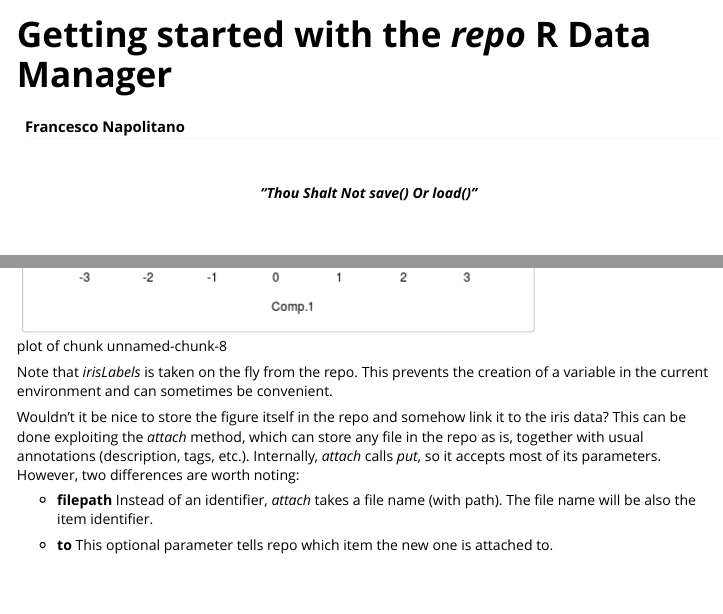
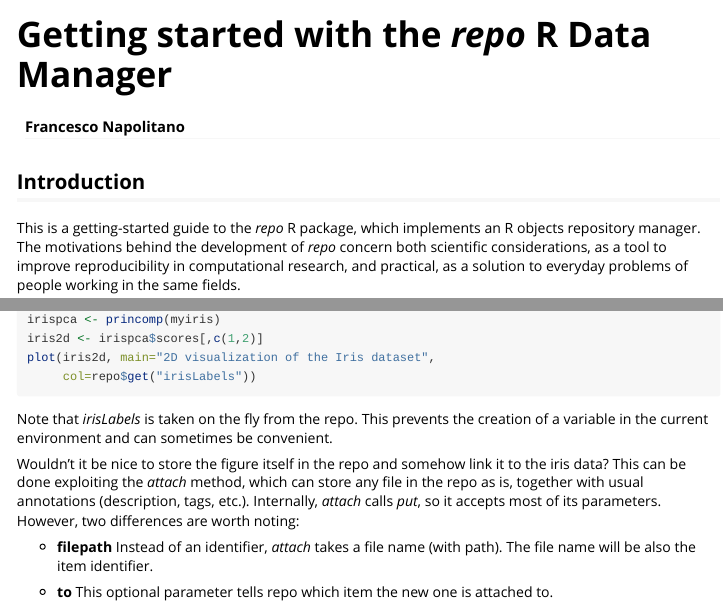
Before and after one commit to franapoli/repo, an R Markdown document (vignettes/index.Rmd): the page in a window 1100 px wide, from its top, and a second part further down, joined at a grey line. Rendered offline with R 4.5, knitr and Pandoc, with nearby package versions; both versions are drawn in the output format of the newer one.

Commit message:
R CMD check repo --as-cran clean

````diff
--- a/vignettes/index.Rmd
+++ b/vignettes/index.Rmd
@@ -2,16 +2,13 @@
 title: "Getting started with the *repo* R Data Manager"
 date:
 author: "Francesco Napolitano"
-output: rmarkdown::pdf_document
+output: rmarkdown::html_vignette
 vignette: >
-  %\VignetteIndexEntry{Vignette Title}
+  %\VignetteIndexEntry{Getting started with repo}
   %\VignetteEngine{knitr::rmarkdown}
   %\VignetteEncoding{UTF-8}
 ---
 
-<br>
-<p style="text-align:center">**_"Thou Shalt Not save() Or load()"_**</p>
-<br>
 
 ## Introduction
 
@@ -183,8 +180,6 @@ iris2d <- irispca$scores[,c(1,2)]
 plot(iris2d, main="2D visualization of the Iris dataset",
      col=repo$get("irisLabels"))
 ```
-
-![plot of chunk unnamed-chunk-8](figure/unnamed-chunk-8-1.png)
 
 Note that *irisLabels* is taken on the fly from the repo. This
 prevents the creation of a variable in the current environment and
````
Also changed, not shown: vignettes/figure/unnamed-chunk-12-1.png (deleted), vignettes/figure/unnamed-chunk-15-1.png (deleted), vignettes/figure/unnamed-chunk-25-1.png (deleted), vignettes/figure/unnamed-chunk-26-1.png (deleted), vignettes/figure/unnamed-chunk-8-1.png (deleted), 2 other files.
